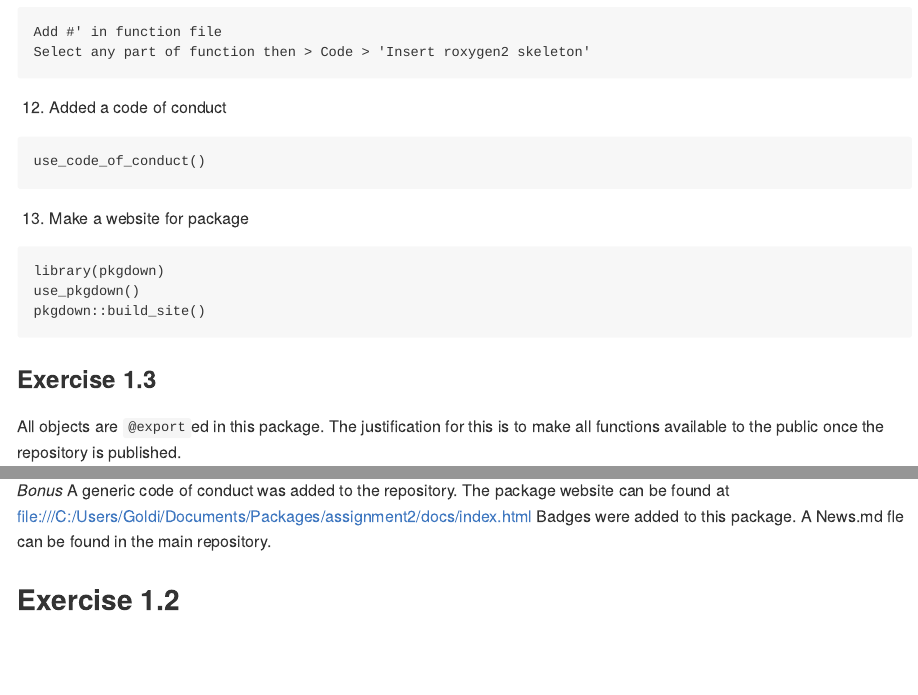
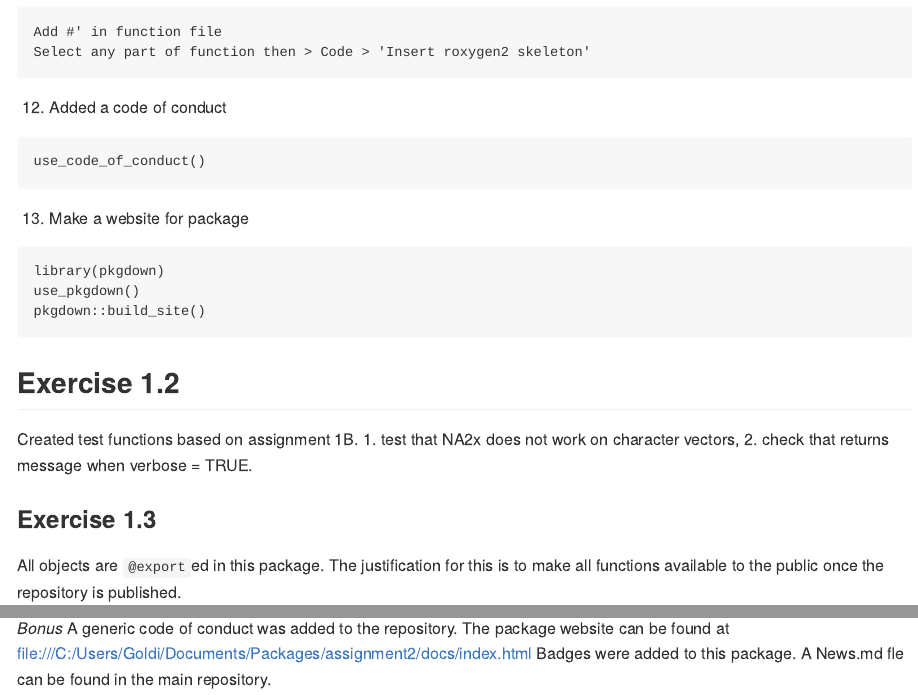
Before and after one commit to liamg15/ezTools, an R Markdown document (README.Rmd): the page in a window 1100 px wide, from 3410 px down, and a second part further down, joined at a grey line. The pictures show the output file README.md that the author committed with the source, drawn offline in the style of GitHub; badge pictures from the web are left out.

Commit message:
Finished exercises

````diff
--- a/README.Rmd
+++ b/README.Rmd
@@ -181,6 +181,9 @@ library(pkgdown)
 use_pkgdown()
 pkgdown::build_site()
 ```
+## Exercise 1.2
+
+Created test functions based on assignment 1B. 1. test that NA2x does not work on character vectors, 2. check that returns message when verbose = TRUE.
 
 ### Exercise 1.3
 
@@ -197,5 +200,3 @@ A generic code of conduct was added to the repository.
 The package website can be found at file:///C:/Users/Goldi/Documents/Packages/assignment2/docs/index.html
 Badges were added to this package.
 A News.md fle can be found in the main repository.
-
-## Exercise 1.2
````
Also changed, not shown: README.md.
